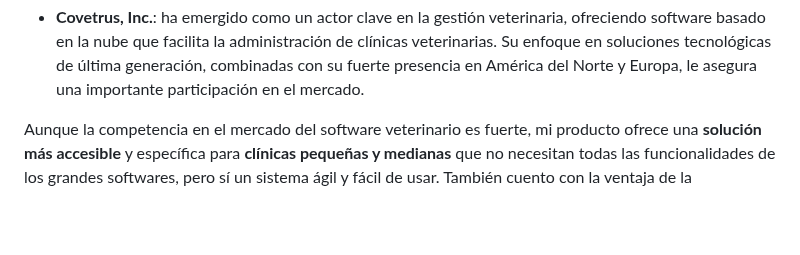
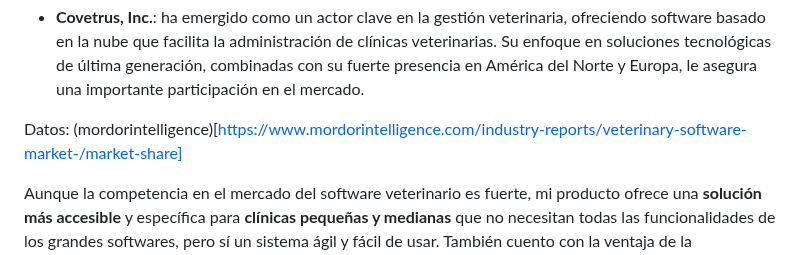
Before and after one commit to iriavidal/Proyecto-DAW, a Markdown page: doc/templates/1_Anteproxecto.md, the part around the change. GitHub-like rendering; blank space fills up the shorter version.

Commit message:
Cuotas de mercado de la competencia adjuntadas

```diff
--- a/doc/templates/1_Anteproxecto.md
+++ b/doc/templates/1_Anteproxecto.md
@@ -157,6 +157,8 @@ El mercado de software veterinario es moderadamente competitivo, con varias empr
 - **Animal Intelligence Software, Inc.**: es conocida por sus soluciones personalizables para grandes hospitales y clínicas especializadas. A pesar de ser menos conocida que IDEXX o Covetrus, ha ganado una cuota importante debido a su enfoque en la personalización y su habilidad para ofrecer software adaptado a las necesidades específicas de sus clientes.
 
 - **Covetrus, Inc.**: ha emergido como un actor clave en la gestión veterinaria, ofreciendo software basado en la nube que facilita la administración de clínicas veterinarias. Su enfoque en soluciones tecnológicas de última generación, combinadas con su fuerte presencia en América del Norte y Europa, le asegura una importante participación en el mercado.
+
+Datos: (mordorintelligence)[https://www.mordorintelligence.com/industry-reports/veterinary-software-market-/market-share]
 
 Aunque la competencia en el mercado del software veterinario es fuerte, mi producto ofrece una **solución más accesible** y específica para **clínicas pequeñas y medianas** que no necesitan todas las funcionalidades de los grandes softwares, pero sí un sistema ágil y fácil de usar. También cuento con la ventaja de la proximidad, lo cual puede infundir más confianza al cliente.
 
```
